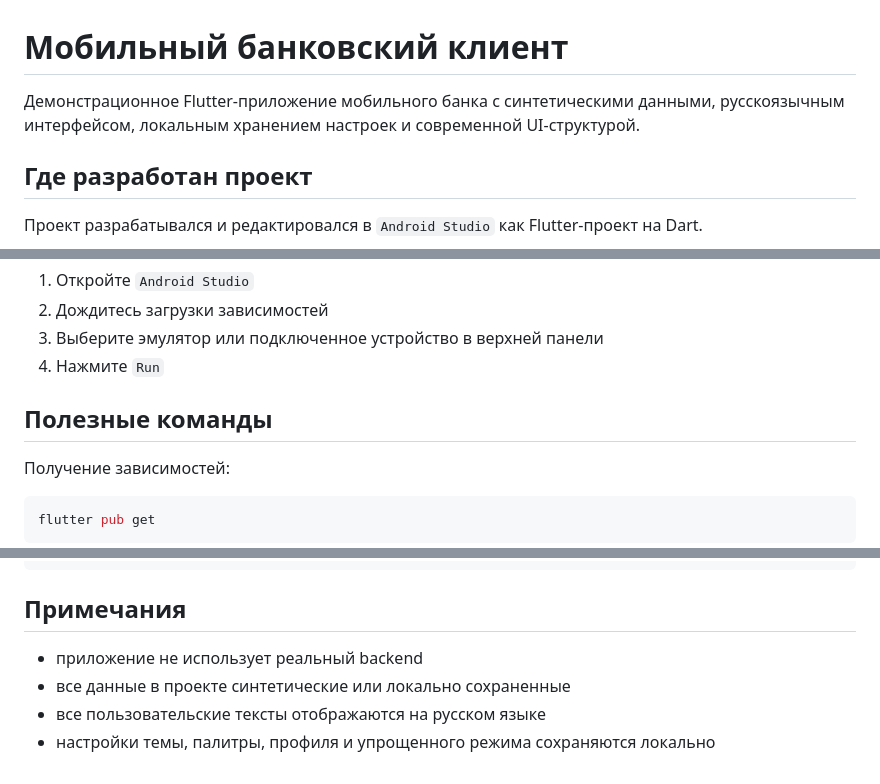
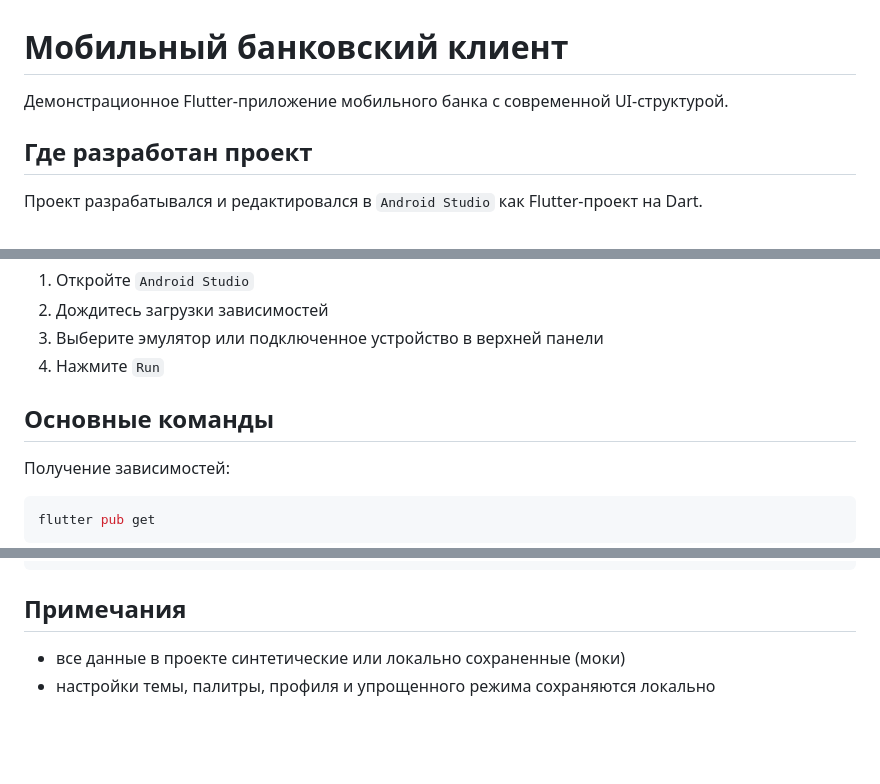
Before and after one commit to phcrlt/cupit, a Markdown page: README.md, 3 parts joined by grey strips. Drawn GitHub-style; blank space fills up the shorter version.

```diff
--- a/README.md
+++ b/README.md
@@ -1,6 +1,6 @@
 # Мобильный банковский клиент
 
-Демонстрационное Flutter-приложение мобильного банка с синтетическими данными, русскоязычным интерфейсом, локальным хранением настроек и современной UI-структурой.
+Демонстрационное Flutter-приложение мобильного банка с современной UI-структурой.
 
 ## Где разработан проект
 
@@ -67,7 +67,7 @@ flutter run
 3. Выберите эмулятор или подключенное устройство в верхней панели
 4. Нажмите `Run`
 
-## Полезные команды
+## Основные команды
 
 Получение зависимостей:
 
@@ -95,7 +95,5 @@ flutter build apk --debug
 
 ## Примечания
 
-- приложение не использует реальный backend
-- все данные в проекте синтетические или локально сохраненные
-- все пользовательские тексты отображаются на русском языке
+- все данные в проекте синтетические или локально сохраненные (моки)
 - настройки темы, палитры, профиля и упрощенного режима сохраняются локально
```
